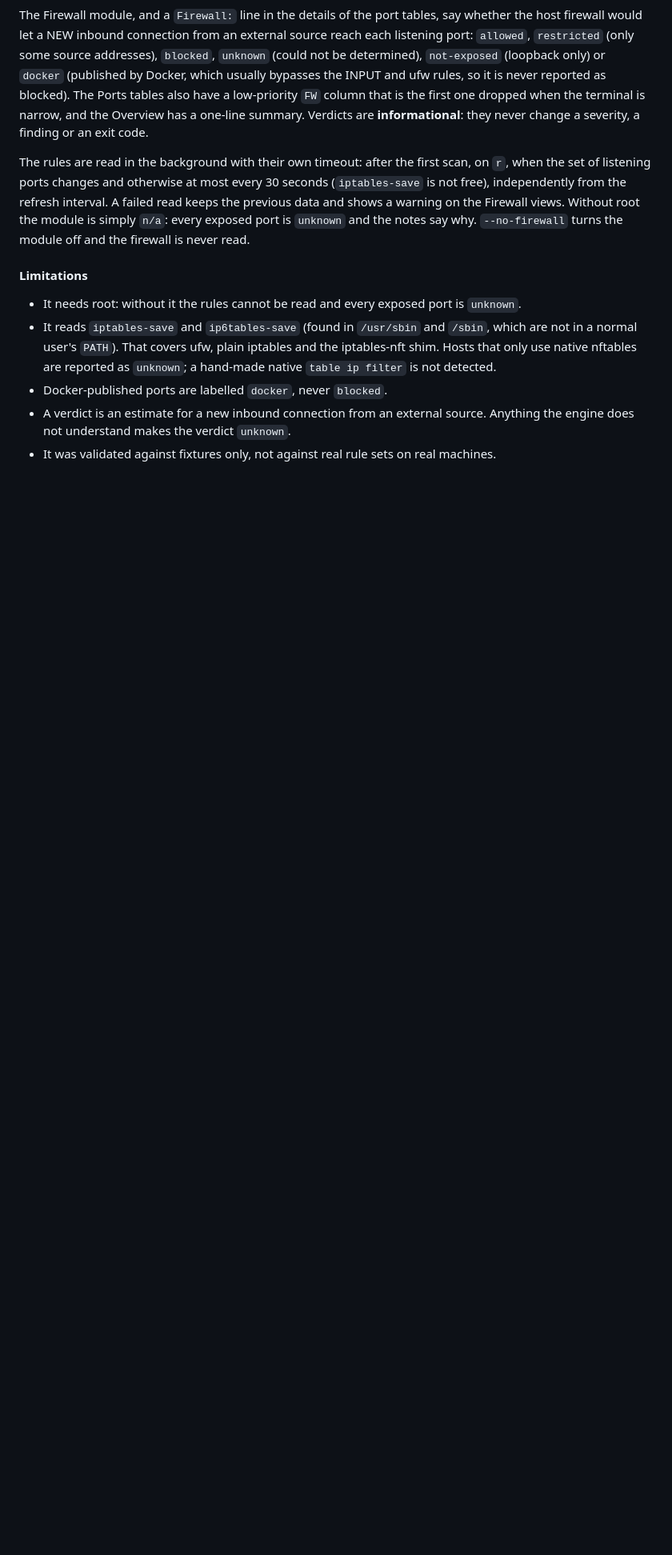
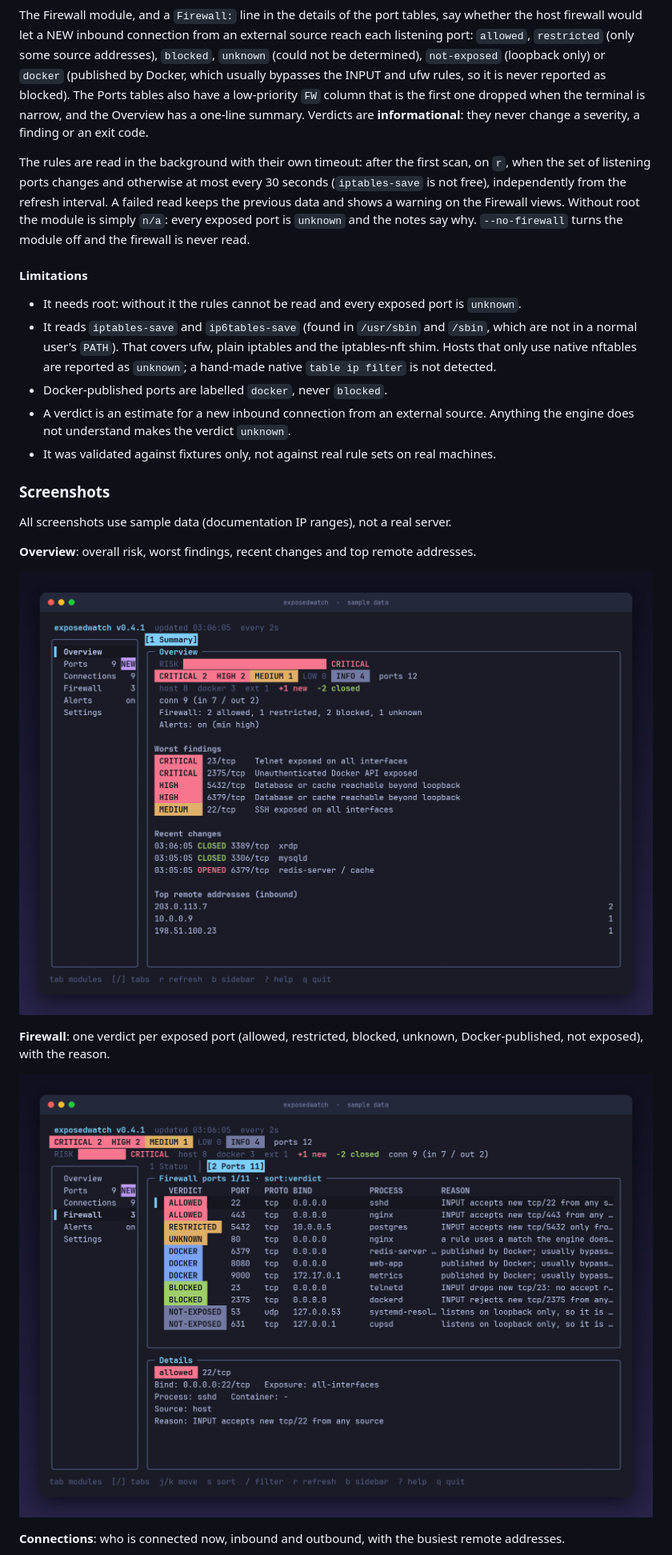
Before and after one commit to Byroncl/exposedwatch, a Markdown page: README.md, the part around one of its changes. Shown at 80% size. Drawn GitHub-style; pictures changed too: docs/images/firewall.png (added), docs/images/overview.png (added); blank space fills up the shorter version.

```diff
--- a/README.md
+++ b/README.md
@@ -149,3 +153,18 @@ The rules are read in the background with their own timeout: after the first sca
 - Docker-published ports are labelled `docker`, never `blocked`.
 - A verdict is an estimate for a new inbound connection from an external source. Anything the engine does not understand makes the verdict `unknown`.
 - It was validated against fixtures only, not against real rule sets on real machines.
+
+### Screenshots
+
+All screenshots use sample data (documentation IP ranges), not a real server.
+
+**Overview**: overall risk, worst findings, recent changes and top remote addresses.
+
+![Overview module](docs/images/overview.png)
+
+**Firewall**: one verdict per exposed port (allowed, restricted, blocked, unknown, Docker-published, not exposed), with the reason.
+
+![Firewall module, ports tab](docs/images/firewall.png)
+
+**Connections**: who is connected now, inbound and outbound, with the busiest remote addresses.
+
```
Also changed, not shown: other parts of README.md (+5 -0 lines), README.es.md (+20 -0 lines), docs/images/connections.png (added), docs/images/findings.png (added).
